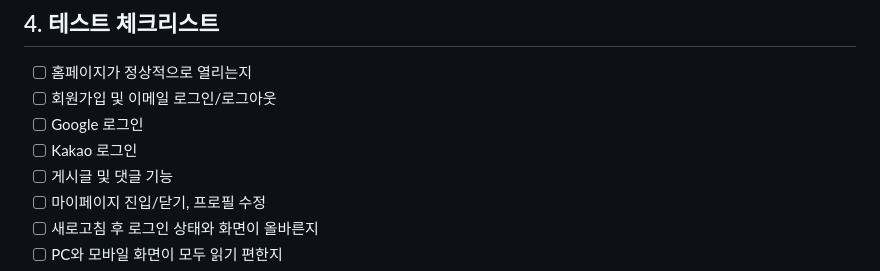
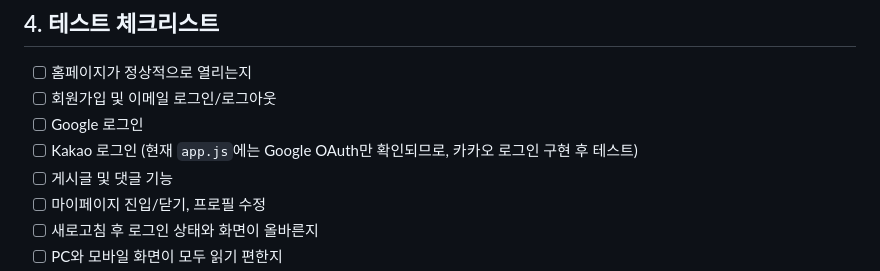
Before and after one commit to nalbaly-sys/sajangnim-community, a Markdown page: README.md, the part around the change. Rendered like a GitHub page.

Commit message:
README 테스트 체크리스트를 현재 OAuth 상태에 맞게 수정

```diff
--- a/README.md
+++ b/README.md
@@ -47,7 +47,7 @@ py -m http.server 3000
 - [ ] 홈페이지가 정상적으로 열리는지
 - [ ] 회원가입 및 이메일 로그인/로그아웃
 - [ ] Google 로그인
-- [ ] Kakao 로그인
+- [ ] Kakao 로그인 (현재 `app.js`에는 Google OAuth만 확인되므로, 카카오 로그인 구현 후 테스트)
 - [ ] 게시글 및 댓글 기능
 - [ ] 마이페이지 진입/닫기, 프로필 수정
 - [ ] 새로고침 후 로그인 상태와 화면이 올바른지
```
